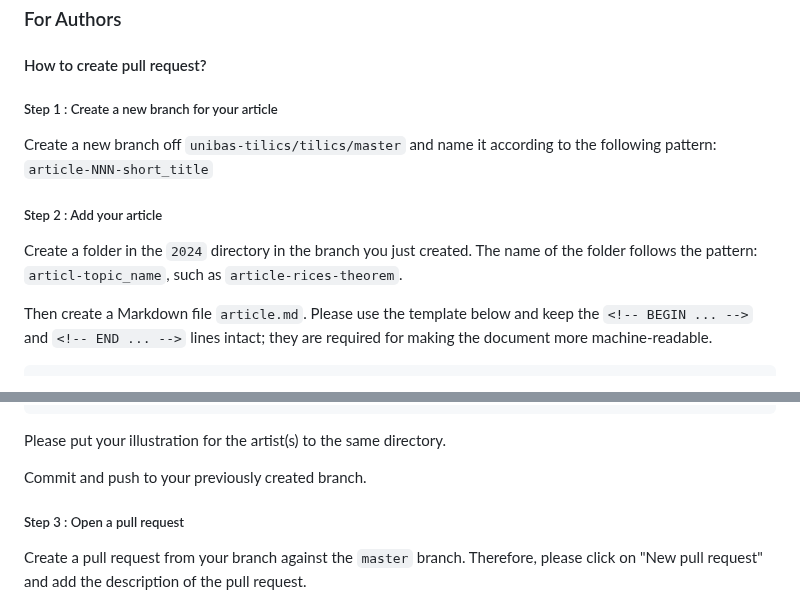
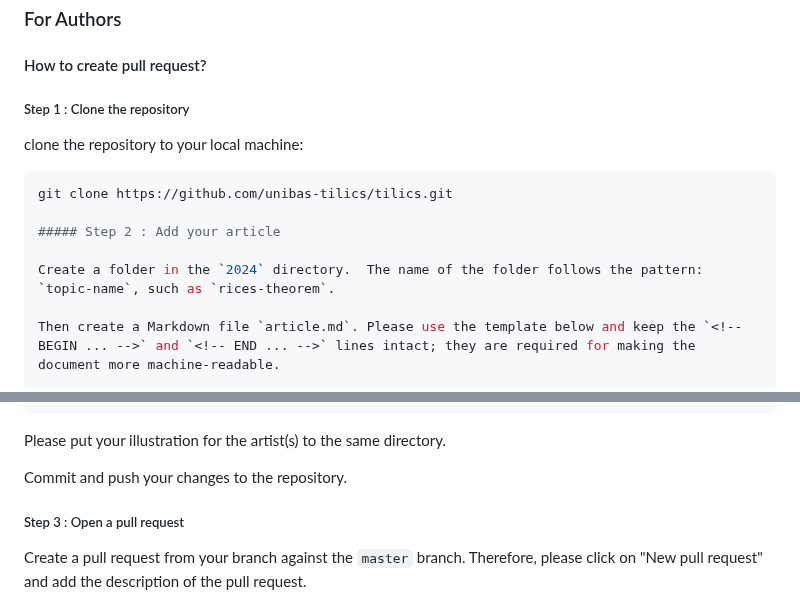
Before and after one commit to unibas-tilics/tilics, a Markdown page: README.md, 2 parts joined by grey strips. Drawn GitHub-style.

````diff
--- a/README.md
+++ b/README.md
@@ -21,13 +21,15 @@ This is the organisation space for 2024 seminar course.
 ###  For Authors
 
 #### How to create pull request?
-##### Step 1 : Create a new branch for your article
-Create a new branch off `unibas-tilics/tilics/master` and name it according to the following pattern:
-`article-NNN-short_title`
+##### Step 1 : Clone the repository
+clone the repository to your local machine:
+
+   ```bash
+   git clone https://github.com/unibas-tilics/tilics.git
 
 ##### Step 2 : Add your article
 
-Create a folder in the `2024` directory in the branch you just created.  The name of the folder follows the pattern: `articl-topic_name`, such as `article-rices-theorem`.
+Create a folder in the `2024` directory.  The name of the folder follows the pattern: `topic-name`, such as `rices-theorem`.
 
 Then create a Markdown file `article.md`. Please use the template below and keep the `<!-- BEGIN ... -->` and `<!-- END ... -->` lines intact; they are required for making the document more machine-readable.
 
@@ -55,7 +57,7 @@ Put your name (and only your name) here.
 
 Please put your illustration for the artist(s) to the same directory.
 
-Commit and push to your previously created branch.
+Commit and push your changes to the repository.
 
 ##### Step 3 : Open a pull request
 
````
